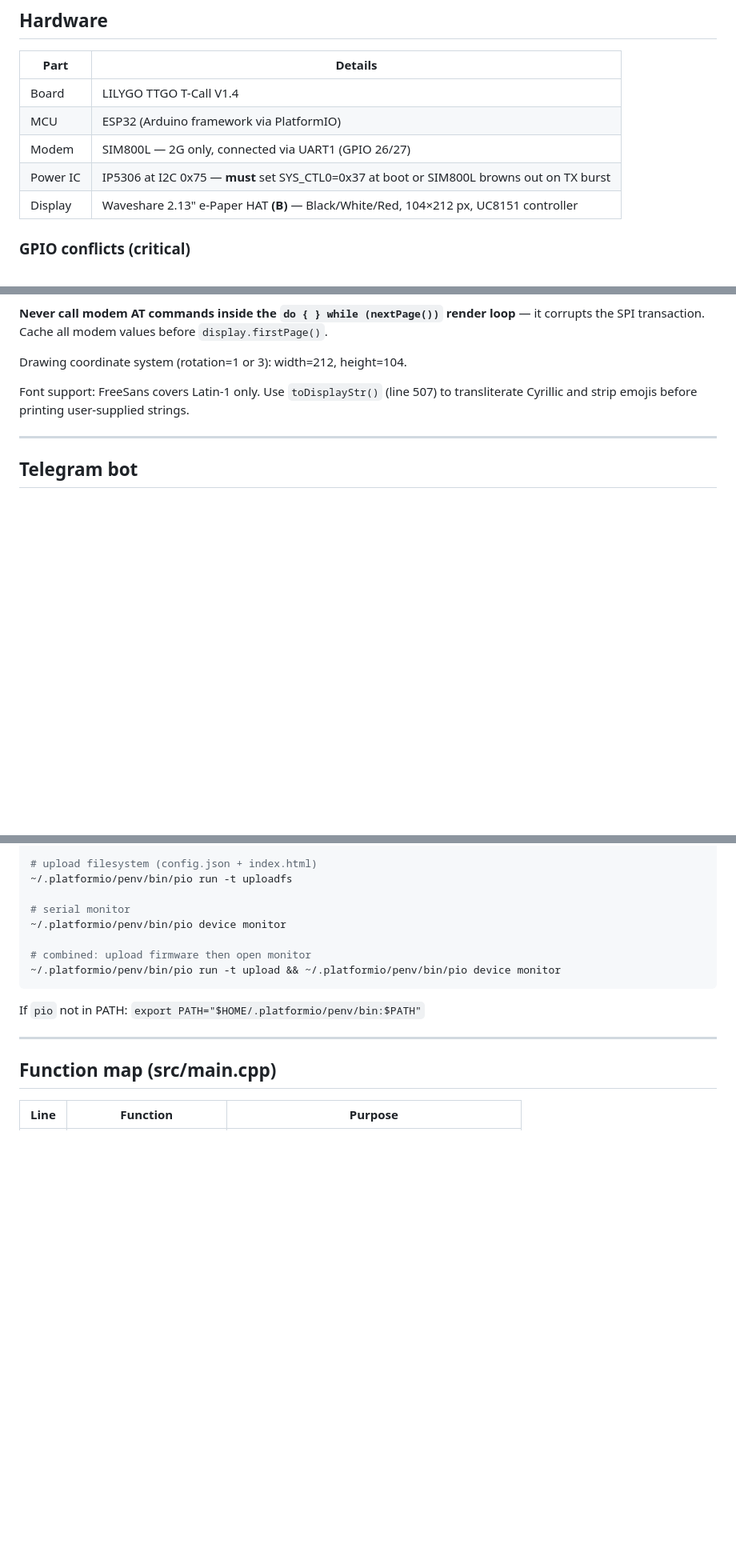
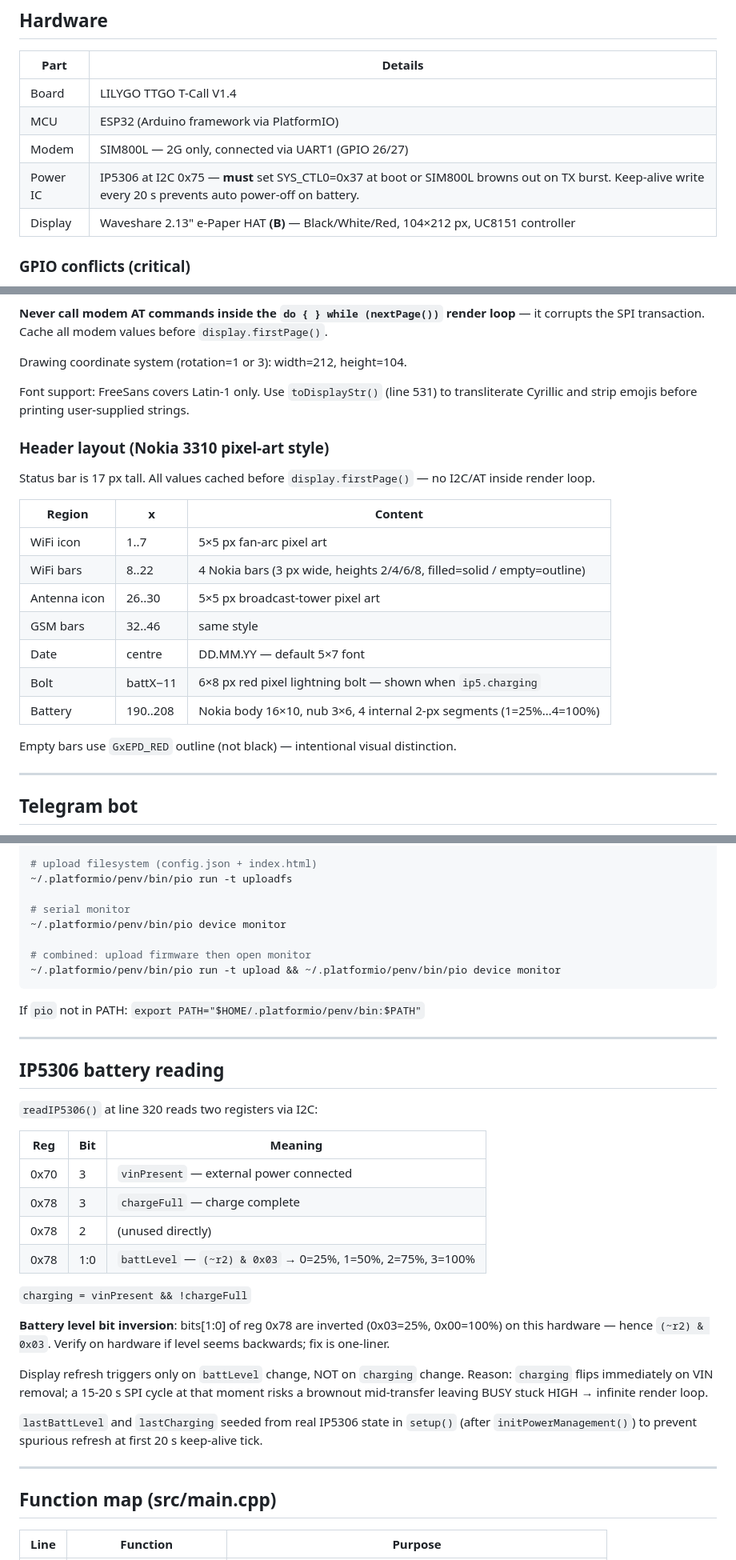
Before and after one commit to heartpolik/esp-sim800l-tg-bot, a Markdown page: CLAUDE.md, 3 parts joined by grey strips. Shown at 80% size. Rendered like a GitHub page; blank space fills up the shorter version.

```diff
--- a/CLAUDE.md
+++ b/CLAUDE.md
@@ -11,7 +11,7 @@ Read this before touching any code. Summarises every non-obvious decision so you
 | Board | LILYGO TTGO T-Call V1.4 |
 | MCU | ESP32 (Arduino framework via PlatformIO) |
 | Modem | SIM800L — 2G only, connected via UART1 (GPIO 26/27) |
-| Power IC | IP5306 at I2C 0x75 — **must** set SYS_CTL0=0x37 at boot or SIM800L browns out on TX burst |
+| Power IC | IP5306 at I2C 0x75 — **must** set SYS_CTL0=0x37 at boot or SIM800L browns out on TX burst. Keep-alive write every 20 s prevents auto power-off on battery. |
 | Display | Waveshare 2.13" e-Paper HAT **(B)** — Black/White/Red, 104×212 px, UC8151 controller |
 
 ### GPIO conflicts (critical)
@@ -46,7 +46,23 @@ display.setRotation(cfg.displayFlip ? 3 : 1);  // 1=landscape, 3=landscape flipp
 
 Drawing coordinate system (rotation=1 or 3): width=212, height=104.
 
-Font support: FreeSans covers Latin-1 only. Use `toDisplayStr()` (line 507) to transliterate Cyrillic and strip emojis before printing user-supplied strings.
+Font support: FreeSans covers Latin-1 only. Use `toDisplayStr()` (line 531) to transliterate Cyrillic and strip emojis before printing user-supplied strings.
+
+### Header layout (Nokia 3310 pixel-art style)
+
+Status bar is 17 px tall. All values cached before `display.firstPage()` — no I2C/AT inside render loop.
+
+| Region | x | Content |
+|--------|---|---------|
+| WiFi icon | 1..7 | 5×5 px fan-arc pixel art |
+| WiFi bars | 8..22 | 4 Nokia bars (3 px wide, heights 2/4/6/8, filled=solid / empty=outline) |
+| Antenna icon | 26..30 | 5×5 px broadcast-tower pixel art |
+| GSM bars | 32..46 | same style |
+| Date | centre | DD.MM.YY — default 5×7 font |
+| Bolt | battX−11 | 6×8 px red pixel lightning bolt — shown when `ip5.charging` |
+| Battery | 190..208 | Nokia body 16×10, nub 3×6, 4 internal 2-px segments (1=25%…4=100%) |
+
+Empty bars use `GxEPD_RED` outline (not black) — intentional visual distinction.
 
 ---
 
@@ -166,6 +195,27 @@ If `pio` not in PATH: `export PATH="$HOME/.platformio/penv/bin:$PATH"`
 
 ---
 
+## IP5306 battery reading
+
+`readIP5306()` at line 320 reads two registers via I2C:
+
+| Reg | Bit | Meaning |
+|-----|-----|---------|
+| 0x70 | 3 | `vinPresent` — external power connected |
+| 0x78 | 3 | `chargeFull` — charge complete |
+| 0x78 | 2 | (unused directly) |
+| 0x78 | 1:0 | `battLevel` — `(~r2) & 0x03` → 0=25%, 1=50%, 2=75%, 3=100% |
+
+`charging = vinPresent && !chargeFull`
+
+**Battery level bit inversion**: bits[1:0] of reg 0x78 are inverted (0x03=25%, 0x00=100%) on this hardware — hence `(~r2) & 0x03`. Verify on hardware if level seems backwards; fix is one-liner.
+
+Display refresh triggers only on `battLevel` change, NOT on `charging` change. Reason: `charging` flips immediately on VIN removal; a 15-20 s SPI cycle at that moment risks a brownout mid-transfer leaving BUSY stuck HIGH → infinite render loop.
+
+`lastBattLevel` and `lastCharging` seeded from real IP5306 state in `setup()` (after `initPowerManagement()`) to prevent spurious refresh at first 20 s keep-alive tick.
+
+---
+
 ## Function map (src/main.cpp)
 
 | Line | Function | Purpose |
```
Also changed, not shown: other parts of CLAUDE.md (+49 -32 lines).
